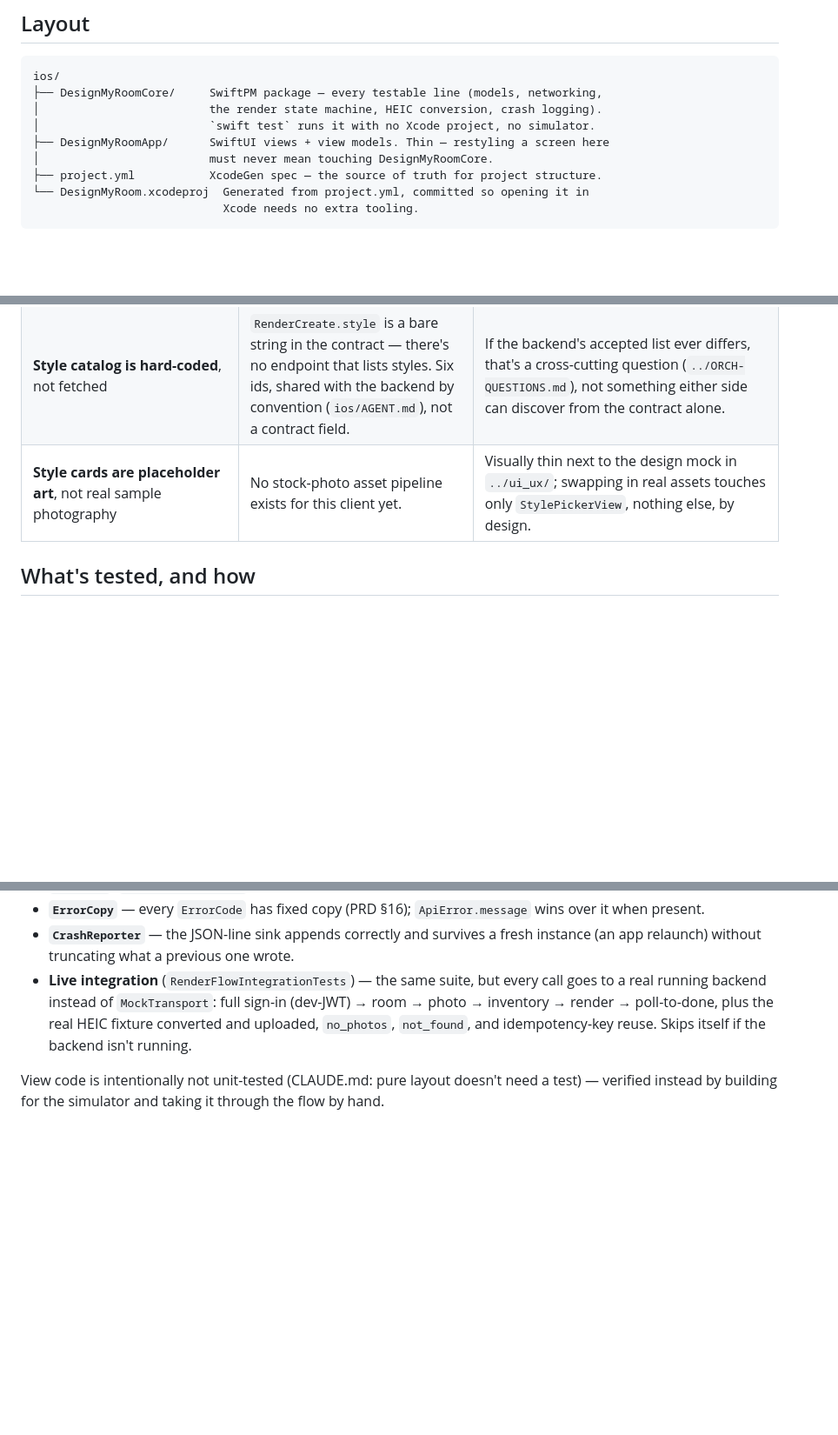
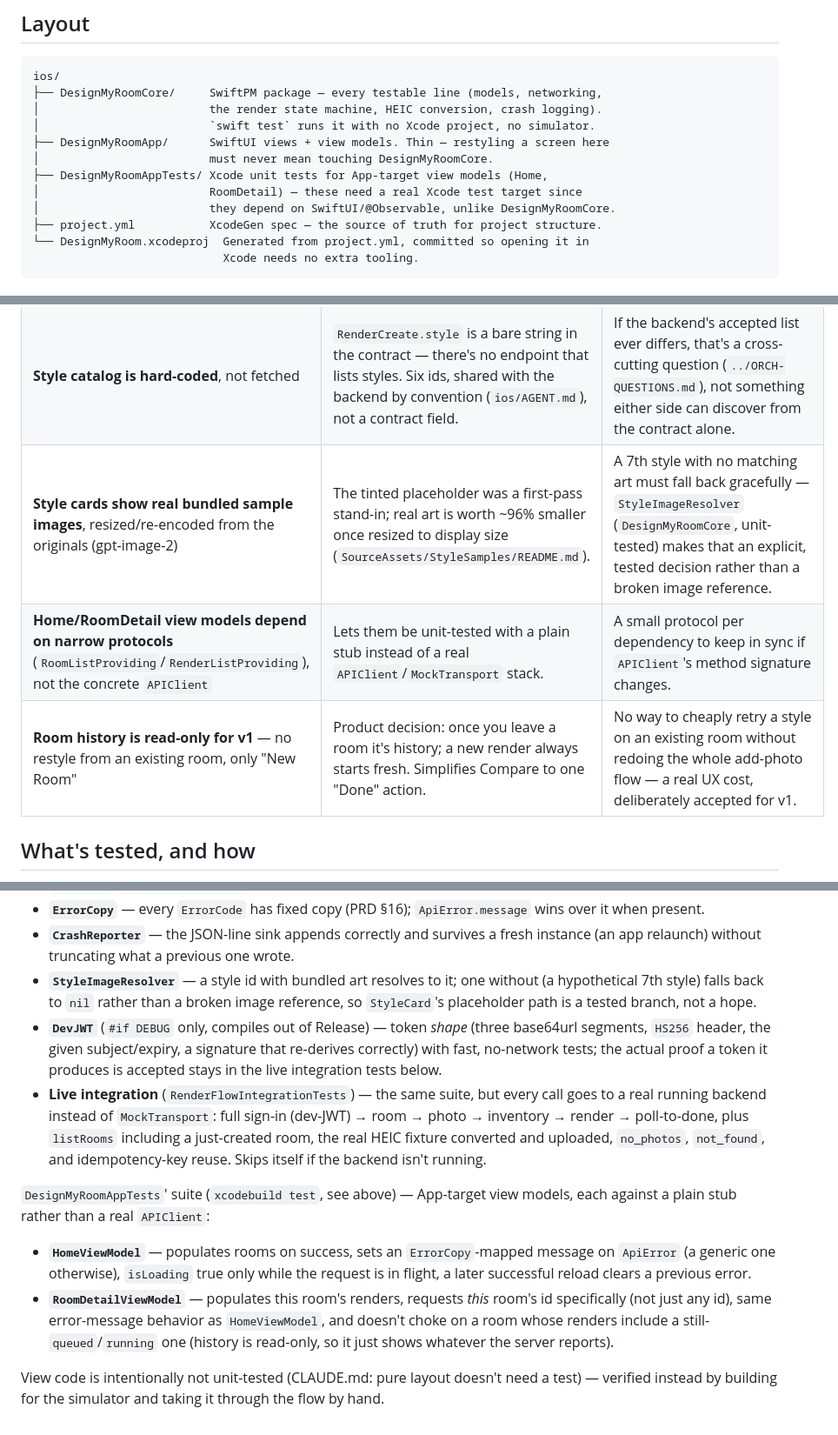
Before and after one commit to pkbims/test_app_1, a Markdown page: ios/README.md, 3 parts joined by grey strips. Shown at 87% size. Rendered like a GitHub page; blank space fills up the shorter version.

```diff
--- a/ios/README.md
+++ b/ios/README.md
@@ -12,6 +12,9 @@ ios/
 │                         `swift test` runs it with no Xcode project, no simulator.
 ├── DesignMyRoomApp/      SwiftUI views + view models. Thin — restyling a screen here
 │                         must never mean touching DesignMyRoomCore.
+├── DesignMyRoomAppTests/ Xcode unit tests for App-target view models (Home,
+│                         RoomDetail) — these need a real Xcode test target since
+│                         they depend on SwiftUI/@Observable, unlike DesignMyRoomCore.
 ├── project.yml           XcodeGen spec — the source of truth for project structure.
 └── DesignMyRoom.xcodeproj  Generated from project.yml, committed so opening it in
                             Xcode needs no extra tooling.
@@ -134,7 +180,9 @@ idempotency-key, `no_photos`, and `not_found` edge cases.
 | **No CI/CD** (PRD F3) | iOS CI needs macOS runners (~10× the cost of Linux minutes) and code-signing/provisioning-profile automation — the single fiddliest thing in the whole series, and deliberately not solved here. Build and test locally. | Nothing gates a bad commit before it lands; a deliberate, recorded hole in the baseline, same as the backend's. |
 | **Crash/error reporting: a home-grown JSON-line log** (`CrashReporter`), not a vendor SDK | The client brief locks "no third-party dependencies"; the backend's Sentry choice doesn't extend to the client. | No dashboard, no alerting, no crash symbolication, and it cannot catch a Swift-level fatal trap (`fatalError`, a force-unwrapped `nil`) — only `NSException`-style crashes and errors explicitly logged from a `catch` block. Real error tracking is worth a vendor once this justifies the spend. |
 | **Style catalog is hard-coded**, not fetched | `RenderCreate.style` is a bare string in the contract — there's no endpoint that lists styles. Six ids, shared with the backend by convention (`ios/AGENT.md`), not a contract field. | If the backend's accepted list ever differs, that's a cross-cutting question (`../ORCH-QUESTIONS.md`), not something either side can discover from the contract alone. |
-| **Style cards are placeholder art**, not real sample photography | No stock-photo asset pipeline exists for this client yet. | Visually thin next to the design mock in `../ui_ux/`; swapping in real assets touches only `StylePickerView`, nothing else, by design. |
+| **Style cards show real bundled sample images**, resized/re-encoded from the originals (gpt-image-2) | The tinted placeholder was a first-pass stand-in; real art is worth ~96% smaller once resized to display size (`SourceAssets/StyleSamples/README.md`). | A 7th style with no matching art must fall back gracefully — `StyleImageResolver` (`DesignMyRoomCore`, unit-tested) makes that an explicit, tested decision rather than a broken image reference. |
+| **Home/RoomDetail view models depend on narrow protocols** (`RoomListProviding`/`RenderListProviding`), not the concrete `APIClient` | Lets them be unit-tested with a plain stub instead of a real `APIClient`/`MockTransport` stack. | A small protocol per dependency to keep in sync if `APIClient`'s method signature changes. |
+| **Room history is read-only for v1** — no restyle from an existing room, only "New Room" | Product decision: once you leave a room it's history; a new render always starts fresh. Simplifies Compare to one "Done" action. | No way to cheaply retry a style on an existing room without redoing the whole add-photo flow — a real UX cost, deliberately accepted for v1. |
 
 ## What's tested, and how
 
@@ -161,11 +209,30 @@ idempotency-key, `no_photos`, and `not_found` edge cases.
   wins over it when present.
 - **`CrashReporter`** — the JSON-line sink appends correctly and survives a fresh
   instance (an app relaunch) without truncating what a previous one wrote.
+- **`StyleImageResolver`** — a style id with bundled art resolves to it; one
+  without (a hypothetical 7th style) falls back to `nil` rather than a broken image
+  reference, so `StyleCard`'s placeholder path is a tested branch, not a hope.
+- **`DevJWT`** (`#if DEBUG` only, compiles out of Release) — token *shape* (three
+  base64url segments, `HS256` header, the given subject/expiry, a signature that
+  re-derives correctly) with fast, no-network tests; the actual proof a token it
+  produces is accepted stays in the live integration tests below.
 - **Live integration** (`RenderFlowIntegrationTests`) — the same suite, but every
   call goes to a real running backend instead of `MockTransport`: full sign-in
-  (dev-JWT) → room → photo → inventory → render → poll-to-done, plus the real HEIC
-  fixture converted and uploaded, `no_photos`, `not_found`, and idempotency-key
-  reuse. Skips itself if the backend isn't running.
+  (dev-JWT) → room → photo → inventory → render → poll-to-done, plus `listRooms`
+  including a just-created room, the real HEIC fixture converted and uploaded,
+  `no_photos`, `not_found`, and idempotency-key reuse. Skips itself if the backend
+  isn't running.
+
+`DesignMyRoomAppTests`' suite (`xcodebuild test`, see above) — App-target view
+models, each against a plain stub rather than a real `APIClient`:
+
+- **`HomeViewModel`** — populates rooms on success, sets an `ErrorCopy`-mapped
+  message on `ApiError` (a generic one otherwise), `isLoading` true only while the
+  request is in flight, a later successful reload clears a previous error.
+- **`RoomDetailViewModel`** — populates this room's renders, requests *this* room's
+  id specifically (not just any id), same error-message behavior as `HomeViewModel`,
+  and doesn't choke on a room whose renders include a still-`queued`/`running` one
+  (history is read-only, so it just shows whatever the server reports).
 
 View code is intentionally not unit-tested (CLAUDE.md: pure layout doesn't need a
 test) — verified instead by building for the simulator and taking it through the
```
Also changed, not shown: other parts of ios/README.md (+65 -22 lines).
